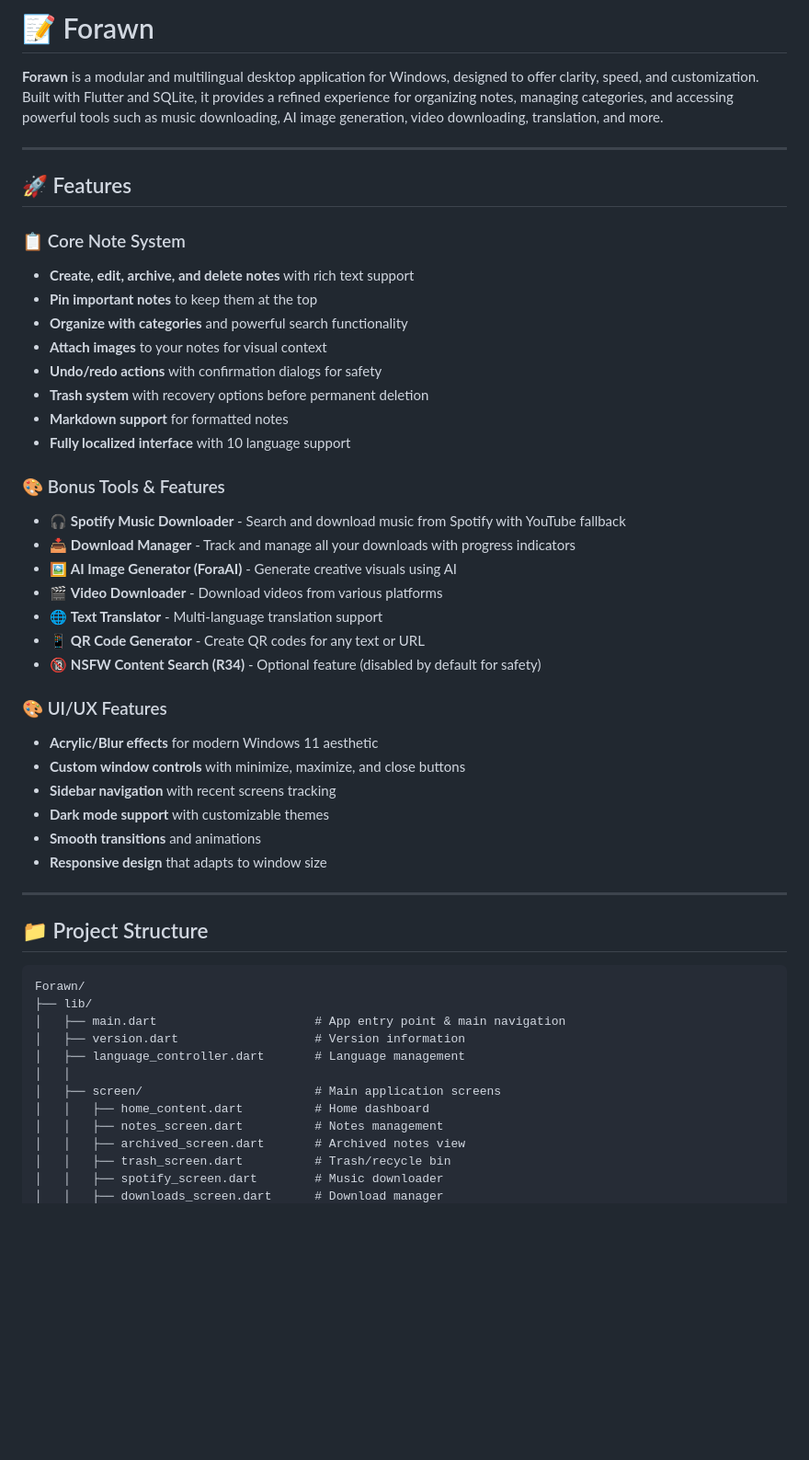
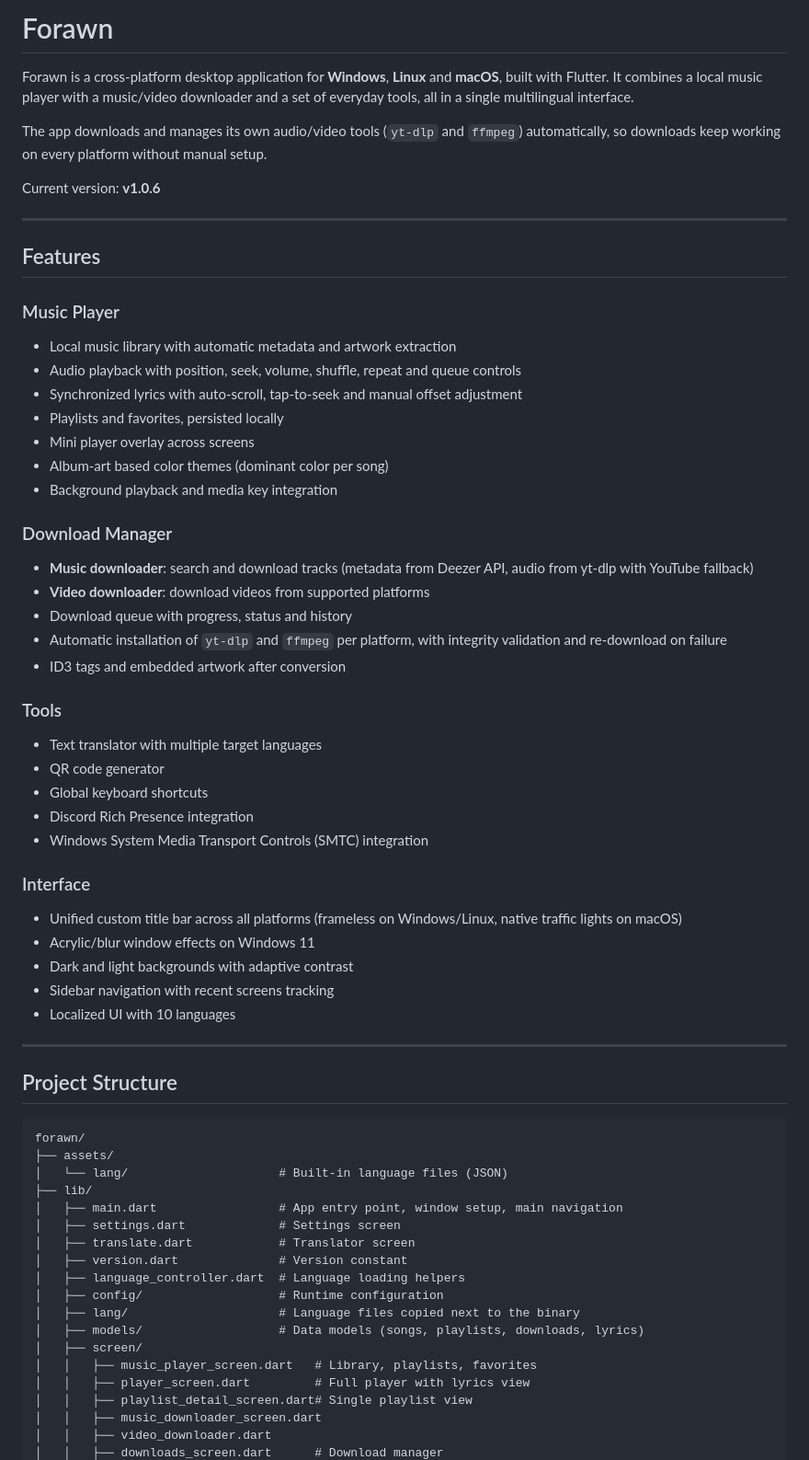
Before and after one commit to Frantt21/Forawn, a Markdown page: README.md, the part around one of its changes. Shown at 92% size. Rendered like a GitHub page; blank space fills up the shorter version.

````diff
--- a/README.md
+++ b/README.md
@@ -1,53 +1,70 @@
-# 📝 Forawn
+# Forawn
 
-**Forawn** is a modular and multilingual desktop application for Windows, designed to offer clarity, speed, and customization. Built with Flutter and SQLite, it provides a refined experience for organizing notes, managing categories, and accessing powerful tools such as music downloading, AI image generation, video downloading, translation, and more.
+Forawn is a cross-platform desktop application for **Windows**, **Linux** and **macOS**, built with Flutter. It combines a local music player with a music/video downloader and a set of everyday tools, all in a single multilingual interface.
+
+The app downloads and manages its own audio/video tools (`yt-dlp` and `ffmpeg`) automatically, so downloads keep working on every platform without manual setup.
+
+Current version: **v1.0.6**
 
 ---
 
-## 🚀 Features
+## Features
 
-### 📋 Core Note System
-- **Create, edit, archive, and delete notes** with rich text support
-- **Pin important notes** to keep them at the top
-- **Organize with categories** and powerful search functionality
-- **Attach images** to your notes for visual context
-- **Undo/redo actions** with confirmation dialogs for safety
-- **Trash system** with recovery options before permanent deletion
-- **Markdown support** for formatted notes
-- **Fully localized interface** with 10 language support
+### Music Player
 
-### 🎨 Bonus Tools & Features
-- 🎧 **Spotify Music Downloader** - Search and download music from Spotify with YouTube fallback
-- 📥 **Download Manager** - Track and manage all your downloads with progress indicators
-- 🖼️ **AI Image Generator (ForaAI)** - Generate creative visuals using AI
-- 🎬 **Video Downloader** - Download videos from various platforms
-- 🌐 **Text Translator** - Multi-language translation support
-- 📱 **QR Code Generator** - Create QR codes for any text or URL
-- 🔞 **NSFW Content Search (R34)** - Optional feature (disabled by default for safety)
+- Local music library with automatic metadata and artwork extraction
+- Audio playback with position, seek, volume, shuffle, repeat and queue controls
+- Synchronized lyrics with auto-scroll, tap-to-seek and manual offset adjustment
+- Playlists and favorites, persisted locally
+- Mini player overlay across screens
+- Album-art based color themes (dominant color per song)
+- Background playback and media key integration
 
-### 🎨 UI/UX Features
-- **Acrylic/Blur effects** for modern Windows 11 aesthetic
-- **Custom window controls** with minimize, maximize, and close buttons
-- **Sidebar navigation** with recent screens tracking
-- **Dark mode support** with customizable themes
-- **Smooth transitions** and animations
-- **Responsive design** that adapts to window size
+### Download Manager
+
+- **Music downloader**: search and download tracks (metadata from Deezer API, audio from yt-dlp with YouTube fallback)
+- **Video downloader**: download videos from supported platforms
+- Download queue with progress, status and history
+- Automatic installation of `yt-dlp` and `ffmpeg` per platform, with integrity validation and re-download on failure
+- ID3 tags and embedded artwork after conversion
+
+### Tools
+
+- Text translator with multiple target languages
+- QR code generator
+- Global keyboard shortcuts
+- Discord Rich Presence integration
+- Windows System Media Transport Controls (SMTC) integration
+
+### Interface
+
+- Unified custom title bar across all platforms (frameless on Windows/Linux, native traffic lights on macOS)
+- Acrylic/blur window effects on Windows 11
+- Dark and light backgrounds with adaptive contrast
+- Sidebar navigation with recent screens tracking
+- Localized UI with 10 languages
 
 ---
 
-## 📁 Project Structure
+## Project Structure
 
 ```
-Forawn/
+forawn/
+├── assets/
+│   └── lang/                     # Built-in language files (JSON)
 ├── lib/
-│   ├── main.dart                      # App entry point & main navigation
-│   ├── version.dart                   # Version information
-│   ├── language_controller.dart       # Language management
-│   │
-│   ├── screen/                        # Main application screens
-│   │   ├── home_content.dart          # Home dashboard
-│   │   ├── notes_screen.dart          # Notes management
-│   │   ├── archived_screen.dart       # Archived notes view
-│   │   ├── trash_screen.dart          # Trash/recycle bin
-│   │   ├── spotify_screen.dart        # Music downloader
+│   ├── main.dart                 # App entry point, window setup, main navigation
+│   ├── settings.dart             # Settings screen
+│   ├── translate.dart            # Translator screen
+│   ├── version.dart              # Version constant
+│   ├── language_controller.dart  # Language loading helpers
+│   ├── config/                   # Runtime configuration
+│   ├── lang/                     # Language files copied next to the binary
+│   ├── models/                   # Data models (songs, playlists, downloads, lyrics)
+│   ├── screen/
+│   │   ├── music_player_screen.dart   # Library, playlists, favorites
+│   │   ├── player_screen.dart         # Full player with lyrics view
+│   │   ├── playlist_detail_screen.dart# Single playlist view
+│   │   ├── music_downloader_screen.dart
+│   │   ├── video_downloader.dart
 │   │   ├── downloads_screen.dart      # Download manager
````
Also changed, not shown: other parts of README.md (+170 -206 lines).
